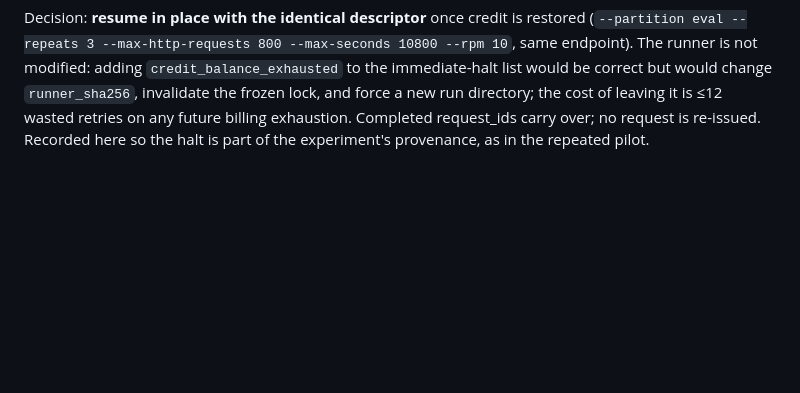
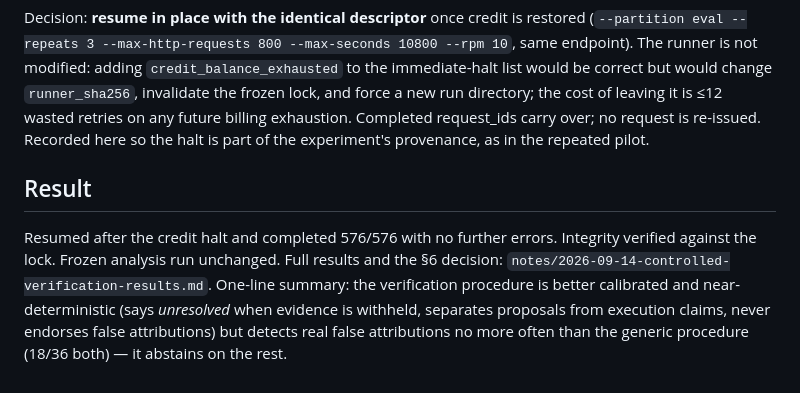
Before and after one commit to SuramyaAngdembay/UR2PHD-Faithful-folks, a Markdown page: notes/2026-09-14-controlled-verification-experiment.md, the part around the change. Rendered like a GitHub page; blank space fills up the shorter version.

```diff
--- a/notes/2026-09-14-controlled-verification-experiment.md
+++ b/notes/2026-09-14-controlled-verification-experiment.md
@@ -72,3 +72,12 @@ would be correct but would change `runner_sha256`, invalidate the frozen lock, a
 directory; the cost of leaving it is ≤12 wasted retries on any future billing exhaustion. Completed
 request_ids carry over; no request is re-issued. Recorded here so the halt is part of the
 experiment's provenance, as in the repeated pilot.
+
+## Result
+
+Resumed after the credit halt and completed 576/576 with no further errors. Integrity verified
+against the lock. Frozen analysis run unchanged. Full results and the §6 decision:
+`notes/2026-09-14-controlled-verification-results.md`. One-line summary: the verification
+procedure is better calibrated and near-deterministic (says *unresolved* when evidence is withheld,
+separates proposals from execution claims, never endorses false attributions) but detects real false
+attributions no more often than the generic procedure (18/36 both) — it abstains on the rest.
```
Also changed, not shown: CURRENT_STATE.md (+19 -4 lines), notes/2026-09-14-controlled-verification-results.md (added, +133 -0 lines).
